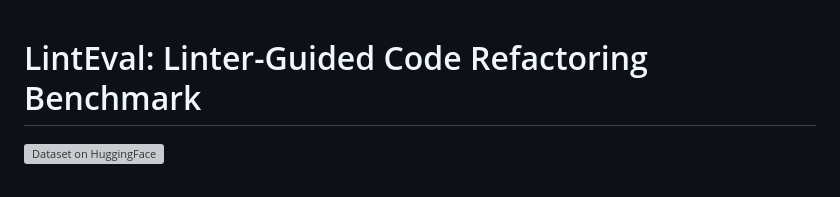
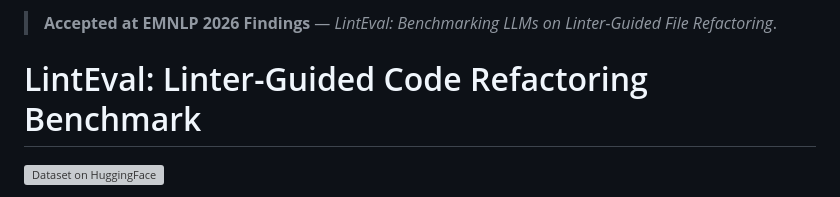
Before and after one commit to 6643789wsx/LintEval, a Markdown page: README.md, the part around the change. Drawn GitHub-style; grey boxes are pictures that could not be loaded.

Commit message:
docs: announce the EMNLP 2026 Findings acceptance
The paper 'LintEval: Benchmarking LLMs on Linter-Guided File Refactoring' was accepted at
EMNLP 2026 Findings; the notice now opens the README.

```diff
--- a/README.md
+++ b/README.md
@@ -1,3 +1,5 @@
+> **Accepted at EMNLP 2026 Findings** — *LintEval: Benchmarking LLMs on Linter-Guided File Refactoring*.
+
 # LintEval: Linter-Guided Code Refactoring Benchmark
 
 [![Dataset on HuggingFace](https://img.shields.io/badge/%F0%9F%A4%97%20Dataset-deepbreath7%2FLintEval-yellow)](https://huggingface.co/datasets/deepbreath7/LintEval)
```
